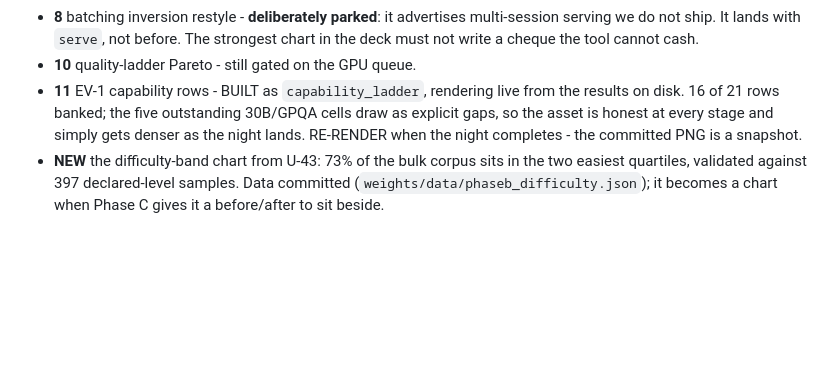
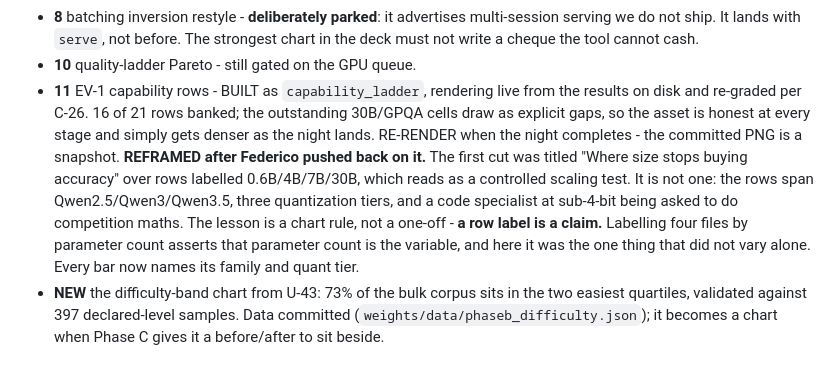
Before and after one commit to FedericoTs/quantprobe, a Markdown page: media/PLAN.md, the part around the change. Rendered like a GitHub page; blank space fills up the shorter version.

Commit message:
A row label is a claim, and the index was still making the old one
Fixing the chart did not fix its entry in media/README.md, which went on selling
capability_ladder as "where size stops buying accuracy: the 2.83 GB 4B ties the 11.33 GB
30B". That is the exact sentence the chart itself had already stopped saying - and the
index is what someone reads when deciding which asset to post.

Found by asking a narrower question than usual after the re-scoring: does anything
downstream still quote a number tonight changed? The answer for the AIME values was no,
they live only in the register and the generators. The answer for the FRAMING was yes.

Both index and plan now carry the confound: three model generations, three quantization
tiers, one code specialist at sub-4-bit, and a MATH-500 dead heat at +-1.9pp stderr.

The generalisation is written into PLAN.md as a chart rule rather than a note about one
asset: LABELLING FOUR FILES BY PARAMETER COUNT ASSERTS THAT PARAMETER COUNT IS THE
VARIABLE. Here it was the one thing that did not vary alone.

Co-Authored-By: Claude Opus 5 <noreply@anthropic.com>

```diff
--- a/media/PLAN.md
+++ b/media/PLAN.md
@@ -80,9 +80,16 @@ README reshape and are wired into it; the rest are post-ready standalone.
   must not write a cheque the tool cannot cash.
 - **10** quality-ladder Pareto - still gated on the GPU queue.
 - **11** EV-1 capability rows - BUILT as `capability_ladder`, rendering live from the
-  results on disk. 16 of 21 rows banked; the five outstanding 30B/GPQA cells draw as
-  explicit gaps, so the asset is honest at every stage and simply gets denser as the
-  night lands. RE-RENDER when the night completes - the committed PNG is a snapshot.
+  results on disk and re-graded per C-26. 16 of 21 rows banked; the outstanding 30B/GPQA
+  cells draw as explicit gaps, so the asset is honest at every stage and simply gets denser
+  as the night lands. RE-RENDER when the night completes - the committed PNG is a snapshot.
+  **REFRAMED after Federico pushed back on it.** The first cut was titled "Where size stops
+  buying accuracy" over rows labelled 0.6B/4B/7B/30B, which reads as a controlled scaling
+  test. It is not one: the rows span Qwen2.5/Qwen3/Qwen3.5, three quantization tiers, and a
+  code specialist at sub-4-bit being asked to do competition maths. The lesson is a chart
+  rule, not a one-off - **a row label is a claim.** Labelling four files by parameter count
+  asserts that parameter count is the variable, and here it was the one thing that did not
+  vary alone. Every bar now names its family and quant tier.
 - **NEW** the difficulty-band chart from U-43: 73% of the bulk corpus sits in the two easiest
   quartiles, validated against 397 declared-level samples. Data committed
   (`weights/data/phaseb_difficulty.json`); it becomes a chart when Phase C gives it a
```
Also changed, not shown: media/README.md (+1 -1 lines).
